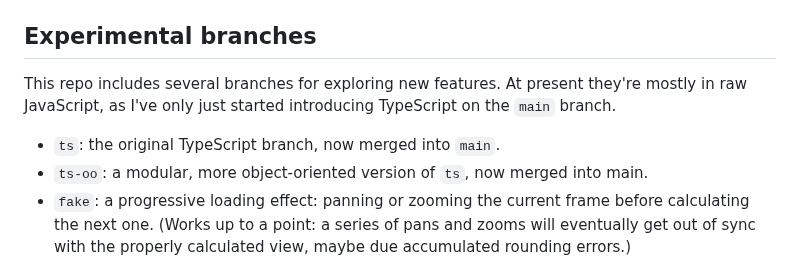
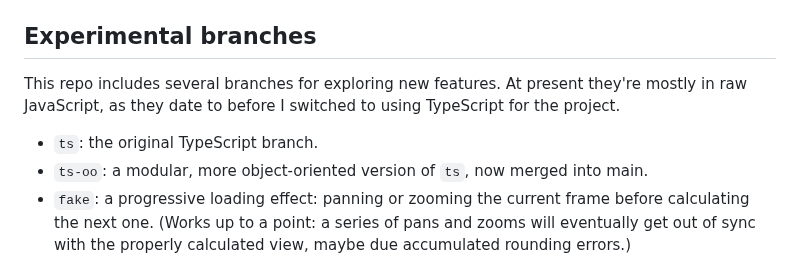
Before and after one commit to pjtunstall/almondala, a Markdown page: README.md, the part around the change. GitHub-like rendering.

Commit message:
documenting

```diff
--- a/README.md
+++ b/README.md
@@ -79,9 +79,9 @@ Open a browser. When the popup prompts you, allow the application to accept inco
 
 ## Experimental branches
 
-This repo includes several branches for exploring new features. At present they're mostly in raw JavaScript, as I've only just started introducing TypeScript on the `main` branch.
+This repo includes several branches for exploring new features. At present they're mostly in raw JavaScript, as they date to before I switched to using TypeScript for the project.
 
-- `ts`: the original TypeScript branch, now merged into `main`.
+- `ts`: the original TypeScript branch.
 - `ts-oo`: a modular, more object-oriented version of `ts`, now merged into main.
 - `fake`: a progressive loading effect: panning or zooming the current frame before calculating the next one. (Works up to a point: a series of pans and zooms will eventually get out of sync with the properly calculated view, maybe due accumulated rounding errors.)
 - `offscreen`: two worker threads, each of which puts its image to an `OffscreenCanvas`. A request to calculate is sent to both simultaneously. One does a quick first pass with a smaller iteration limit. The main thread toggles the opacity of the two canvases to display the results as needed. (Works, but with occasional glitchy jumps, and reset is jarring on Firefox.)
```
